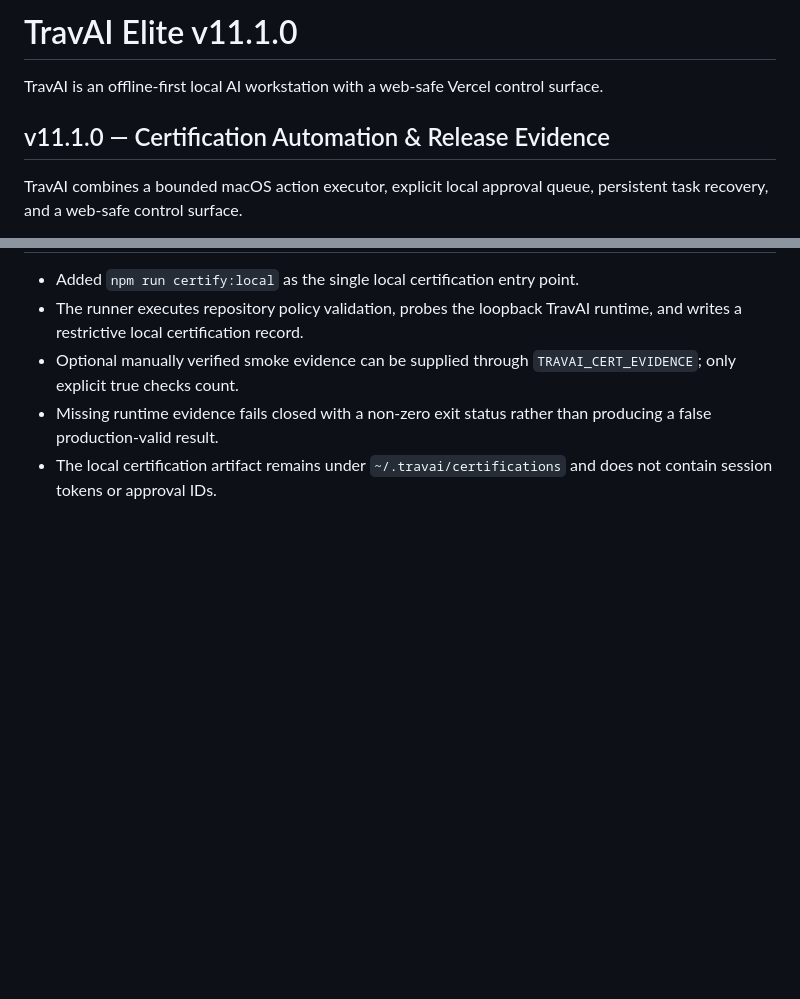
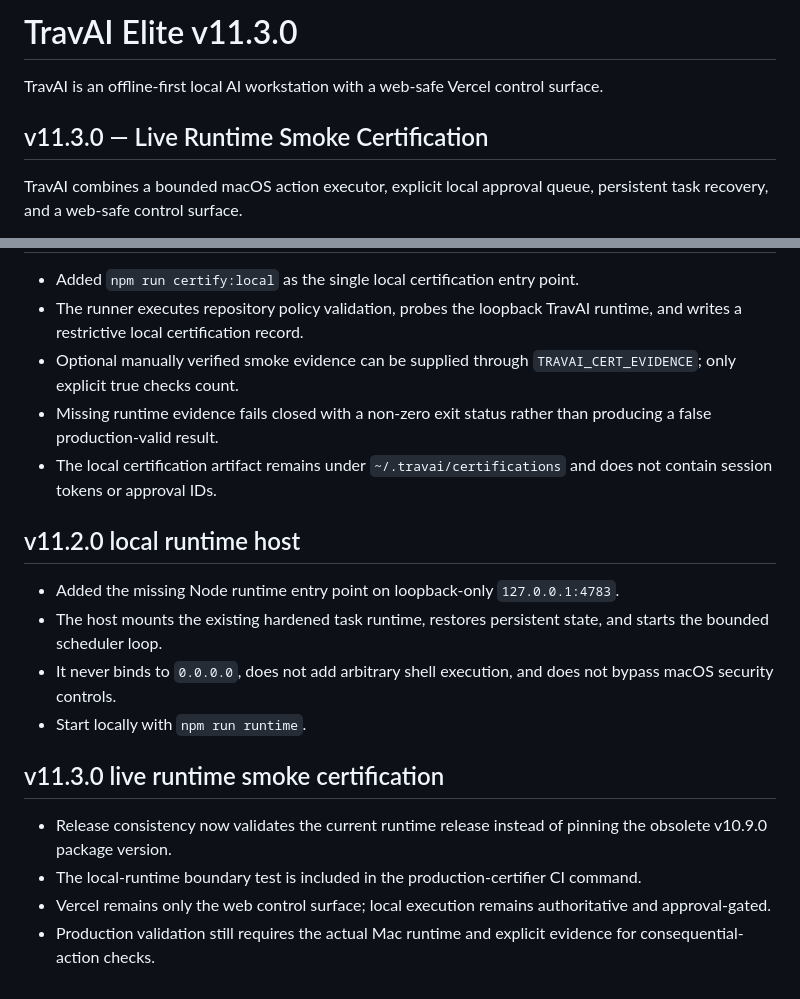
Before and after one commit to tmbstartkleen-svg/TravAI, a Markdown page: README.md, 2 parts joined by grey strips. Rendered like a GitHub page; blank space fills up the shorter version.

Commit message:
Document v11.3 live runtime certification

```diff
--- a/README.md
+++ b/README.md
@@ -1,8 +1,8 @@
-# TravAI Elite v11.1.0
+# TravAI Elite v11.3.0
 
 TravAI is an offline-first local AI workstation with a web-safe Vercel control surface.
 
-## v11.1.0 — Certification Automation & Release Evidence
+## v11.3.0 — Live Runtime Smoke Certification
 TravAI combines a bounded macOS action executor, explicit local approval queue, persistent task recovery, and a web-safe control surface.
 
 Supported action types:
@@ -255,3 +255,16 @@ The Vercel surface remains a control/request interface. Actual Mac actions execu
 - Optional manually verified smoke evidence can be supplied through `TRAVAI_CERT_EVIDENCE`; only explicit true checks count.
 - Missing runtime evidence fails closed with a non-zero exit status rather than producing a false production-valid result.
 - The local certification artifact remains under `~/.travai/certifications` and does not contain session tokens or approval IDs.
+
+
+## v11.2.0 local runtime host
+- Added the missing Node runtime entry point on loopback-only `127.0.0.1:4783`.
+- The host mounts the existing hardened task runtime, restores persistent state, and starts the bounded scheduler loop.
+- It never binds to `0.0.0.0`, does not add arbitrary shell execution, and does not bypass macOS security controls.
+- Start locally with `npm run runtime`.
+
+## v11.3.0 live runtime smoke certification
+- Release consistency now validates the current runtime release instead of pinning the obsolete v10.9.0 package version.
+- The local-runtime boundary test is included in the production-certifier CI command.
+- Vercel remains only the web control surface; local execution remains authoritative and approval-gated.
+- Production validation still requires the actual Mac runtime and explicit evidence for consequential-action checks.
```
